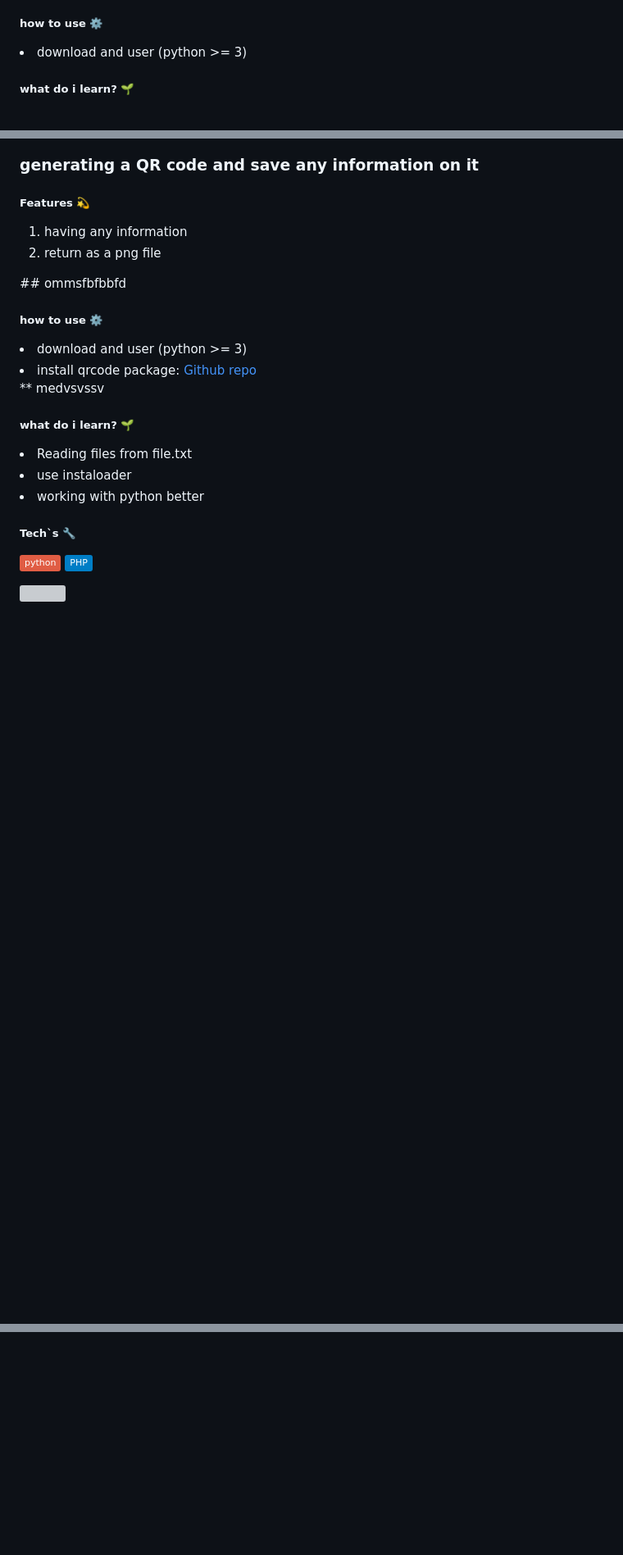
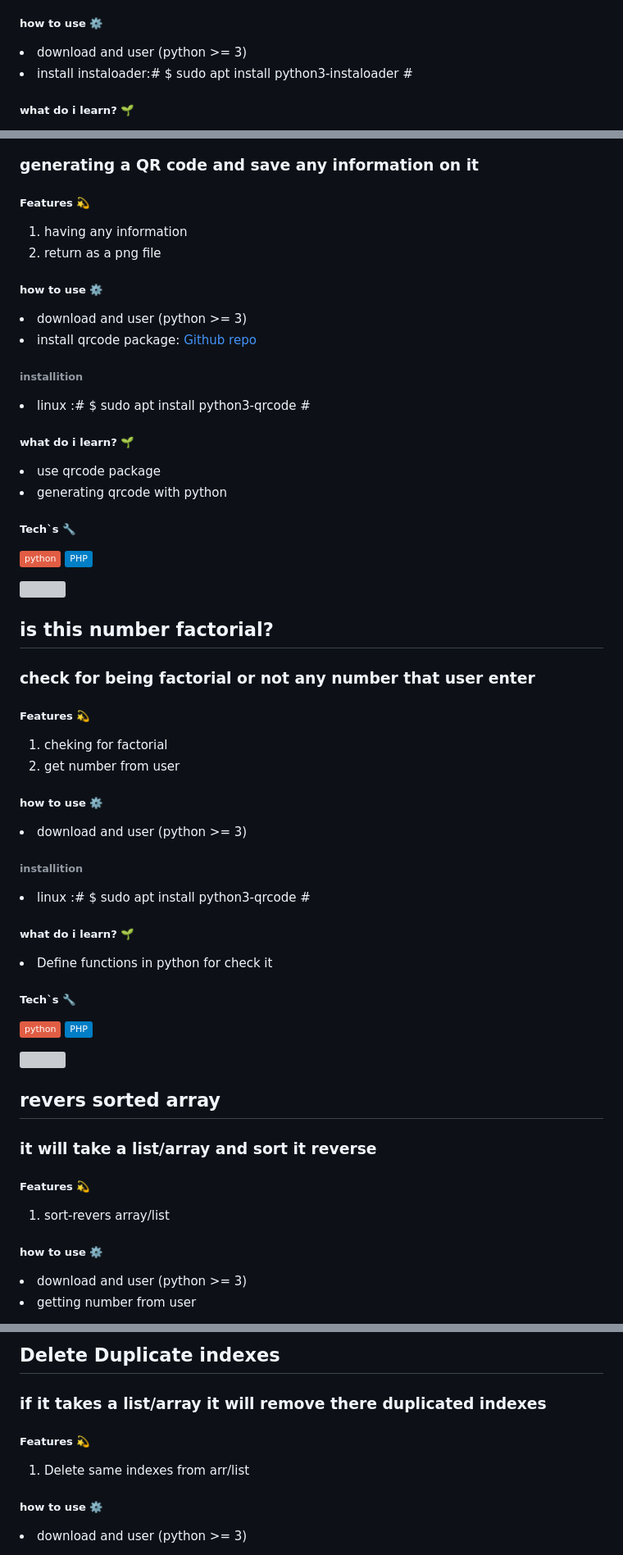
Before and after one commit to imMoeinFadakar/introduction-python, a Markdown page: README.md, 3 parts joined by grey strips. Shown at 82% size. Drawn GitHub-style; badges without logos; blank space fills up the shorter version; grey boxes are pictures that could not be loaded.

```diff
--- a/README.md
+++ b/README.md
@@ -424,6 +424,8 @@ these index`s are random numbers </h3>
 
 <h5>how to use  ⚙️</h5>
 <li>download and user (python >= 3)</li>
+<li>install instaloader:# $ sudo apt install python3-instaloader  #</li>
+
 
 <h5>what do i learn? 🌱</h5>
 <li>Reading files from file.txt </li>
@@ -451,17 +453,18 @@ these index`s are random numbers </h3>
   <li>return as a png file</li>
 
 </ol>
-## ommsfbfbbfd
+
 
 <h5>how to use  ⚙️</h5>
 <li>download and user (python >= 3)</li>
 <li>install  qrcode package:  <a href="https://github.com/lincolnloop/python-qrcode" >Github repo</a></li>
-** medvsvssv
+
+<h6>installition</h6>
+<li>linux :# $ sudo apt install python3-qrcode #</li>
 
 <h5>what do i learn? 🌱</h5>
-<li>Reading files from file.txt </li>
-<li>use instaloader </li>
-<li>working with python better</li>
+<li>use qrcode package </li>
+<li>generating qrcode with python</li>
 
 <h5>Tech`s 🔧 </h5>
 <p>
@@ -473,3 +476,49 @@ these index`s are random numbers </h3>
 <img src="screenshots">
 
 <br>
+
+<h2>is this number factorial?</h2>
+
+<h3>check for being factorial or not any number that user enter</h3>
+
+<h5>Features 💫</h5>
+<ol>
+  <li>cheking for factorial</li>
+  <li>get number from user</li>
+</ol>
+
+
+<h5>how to use ⚙️</h5>
+<li>download and user (python >= 3)</li>
+
+<h6>installition</h6>
+<li>linux :# $ sudo apt install python3-qrcode #</li>
+
+<h5>what do i learn? 🌱</h5>
+<li>Define functions in python for check it</li>
+
+<h5>Tech`s 🔧 </h5>
+<p>
+<img src="https://img.shields.io/badge/python-red">
+<img src="https://img.shields.io/badge/PHP-blue">
+</p>
+
+
+<img src="screenshots">
+
+<br>
+
+<h2>revers sorted array</h2>
+
+<h3>it will take a list/array and sort it reverse</h3>
+
+<h5>Features 💫</h5>
+<ol>
+  <li>sort-revers array/list</li>
+</ol>
+
+
+<h5>how to use ⚙️</h5>
+<li>download and user (python >= 3)</li>
+<li>getting number from user</li>
+
@@ -475,0 +540,14 @@ these index`s are random numbers </h3>
+<h2>Delete Duplicate indexes</h2>
+
+<h3>if it takes a list/array it will remove there duplicated indexes</h3>
+
+<h5>Features 💫</h5>
+<ol>
+  <li>Delete same indexes from arr/list </li>
+</ol>
+
+
+<h5>how to use ⚙️</h5>
+<li>download and user (python >= 3)</li>
+
+
```
Also changed, not shown: other parts of README.md (+28 -0 lines).
